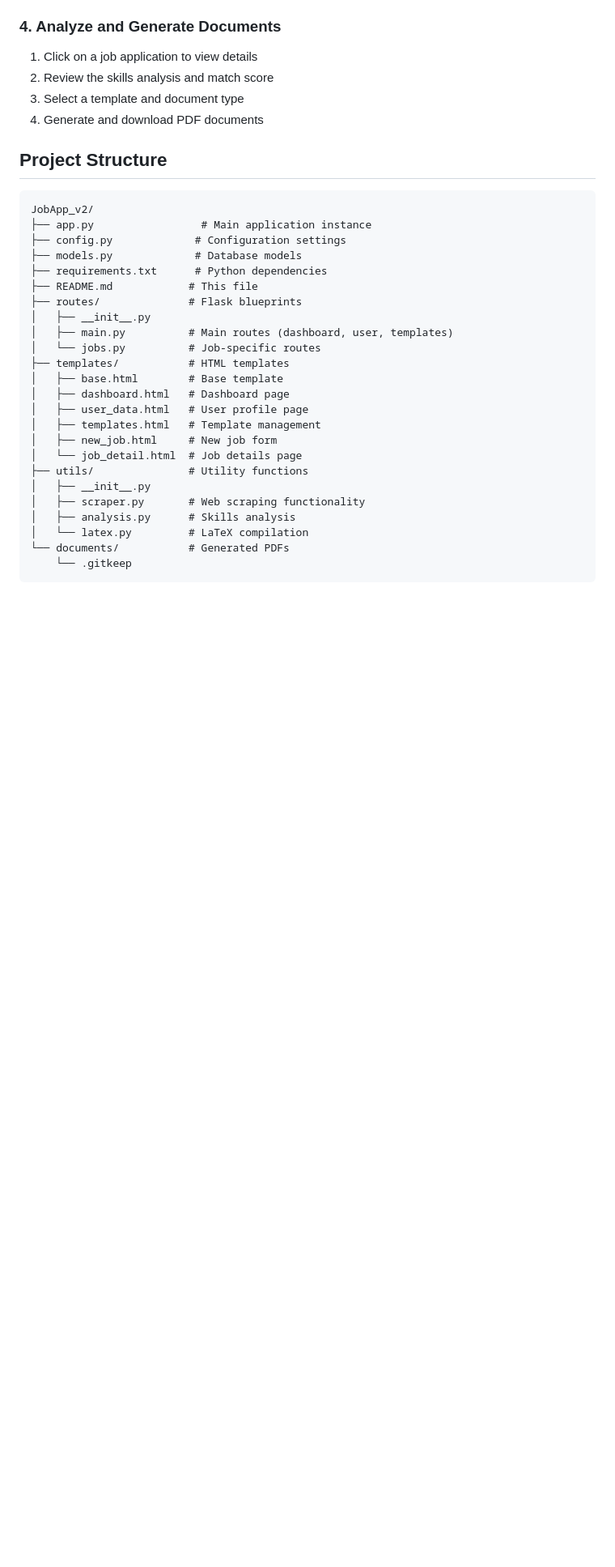
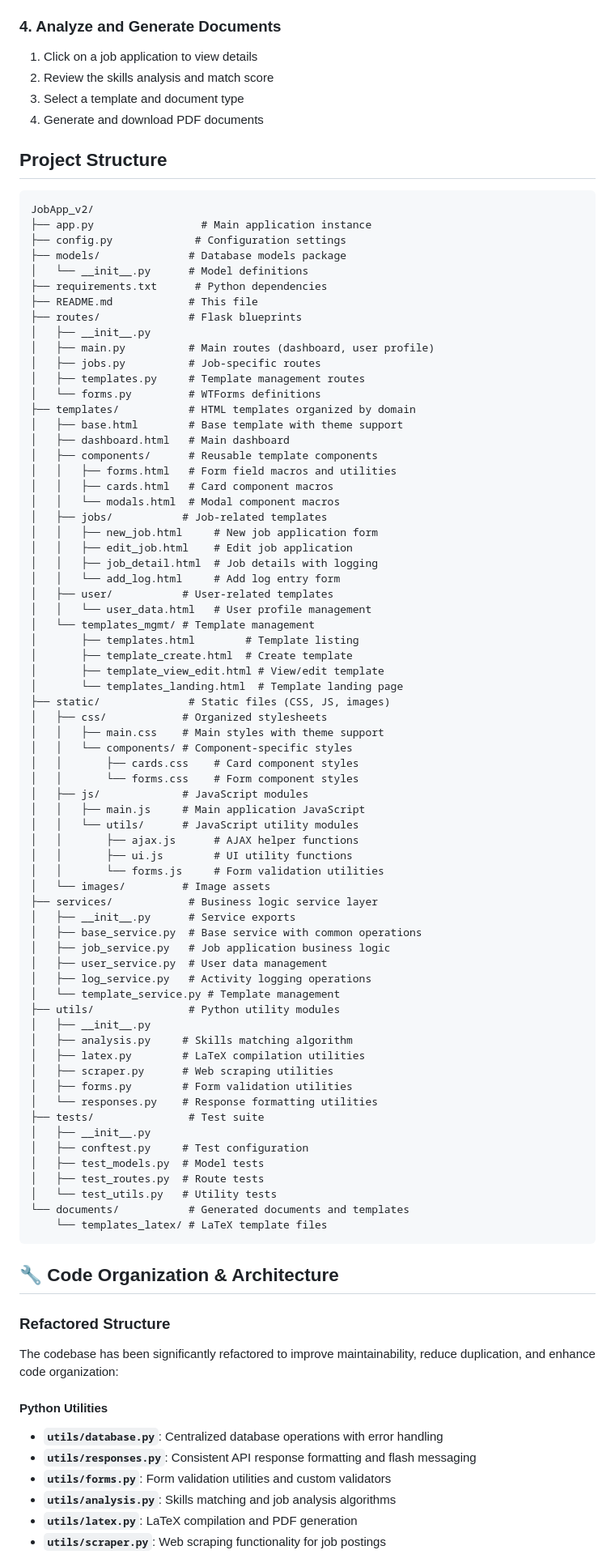
Before and after one commit to Hugo300/JobApp_v2, a Markdown page: README.md, the part around one of its changes. Shown at 81% size. Drawn GitHub-style; blank space fills up the shorter version.

````diff
--- a/README.md
+++ b/README.md
@@ -117,25 +117,82 @@ A comprehensive Flask web application for managing job applications, generating
 JobApp_v2/
 ├── app.py                 # Main application instance
 ├── config.py             # Configuration settings
-├── models.py             # Database models
+├── models/              # Database models package
+│   └── __init__.py      # Model definitions
 ├── requirements.txt      # Python dependencies
 ├── README.md            # This file
 ├── routes/              # Flask blueprints
 │   ├── __init__.py
-│   ├── main.py          # Main routes (dashboard, user, templates)
-│   └── jobs.py          # Job-specific routes
-├── templates/           # HTML templates
-│   ├── base.html        # Base template
-│   ├── dashboard.html   # Dashboard page
-│   ├── user_data.html   # User profile page
-│   ├── templates.html   # Template management
-│   ├── new_job.html     # New job form
-│   └── job_detail.html  # Job details page
-├── utils/               # Utility functions
+│   ├── main.py          # Main routes (dashboard, user profile)
+│   ├── jobs.py          # Job-specific routes
+│   ├── templates.py     # Template management routes
+│   └── forms.py         # WTForms definitions
+├── templates/           # HTML templates organized by domain
+│   ├── base.html        # Base template with theme support
+│   ├── dashboard.html   # Main dashboard
+│   ├── components/      # Reusable template components
+│   │   ├── forms.html   # Form field macros and utilities
+│   │   ├── cards.html   # Card component macros
+│   │   └── modals.html  # Modal component macros
+│   ├── jobs/           # Job-related templates
+│   │   ├── new_job.html     # New job application form
+│   │   ├── edit_job.html    # Edit job application
+│   │   ├── job_detail.html  # Job details with logging
+│   │   └── add_log.html     # Add log entry form
+│   ├── user/           # User-related templates
+│   │   └── user_data.html   # User profile management
+│   └── templates_mgmt/ # Template management
+│       ├── templates.html        # Template listing
+│       ├── template_create.html  # Create template
+│       ├── template_view_edit.html # View/edit template
+│       └── templates_landing.html  # Template landing page
+├── static/              # Static files (CSS, JS, images)
+│   ├── css/            # Organized stylesheets
+│   │   ├── main.css    # Main styles with theme support
+│   │   └── components/ # Component-specific styles
+│   │       ├── cards.css    # Card component styles
+│   │       └── forms.css    # Form component styles
+│   ├── js/             # JavaScript modules
+│   │   ├── main.js     # Main application JavaScript
+│   │   └── utils/      # JavaScript utility modules
+│   │       ├── ajax.js      # AJAX helper functions
+│   │       ├── ui.js        # UI utility functions
+│   │       └── forms.js     # Form validation utilities
+│   └── images/         # Image assets
+├── services/            # Business logic service layer
+│   ├── __init__.py      # Service exports
+│   ├── base_service.py  # Base service with common operations
+│   ├── job_service.py   # Job application business logic
+│   ├── user_service.py  # User data management
+│   ├── log_service.py   # Activity logging operations
+│   └── template_service.py # Template management
+├── utils/               # Python utility modules
 │   ├── __init__.py
-│   ├── scraper.py       # Web scraping functionality
-│   ├── analysis.py      # Skills analysis
-│   └── latex.py         # LaTeX compilation
-└── documents/           # Generated PDFs
-    └── .gitkeep
+│   ├── analysis.py     # Skills matching algorithm
+│   ├── latex.py        # LaTeX compilation utilities
+│   ├── scraper.py      # Web scraping utilities
+│   ├── forms.py        # Form validation utilities
+│   └── responses.py    # Response formatting utilities
+├── tests/               # Test suite
+│   ├── __init__.py
+│   ├── conftest.py     # Test configuration
+│   ├── test_models.py  # Model tests
+│   ├── test_routes.py  # Route tests
+│   └── test_utils.py   # Utility tests
+└── documents/           # Generated documents and templates
+    └── templates_latex/ # LaTeX template files
 ```
+
+## 🔧 **Code Organization & Architecture**
+
+### **Refactored Structure**
+The codebase has been significantly refactored to improve maintainability, reduce duplication, and enhance code organization:
+
+#### **Python Utilities**
+- **`utils/database.py`**: Centralized database operations with error handling
+- **`utils/responses.py`**: Consistent API response formatting and flash messaging
+- **`utils/forms.py`**: Form validation utilities and custom validators
+- **`utils/analysis.py`**: Skills matching and job analysis algorithms
+- **`utils/latex.py`**: LaTeX compilation and PDF generation
+- **`utils/scraper.py`**: Web scraping functionality for job postings
+
````
Also changed, not shown: other parts of README.md (+13 -0 lines).
